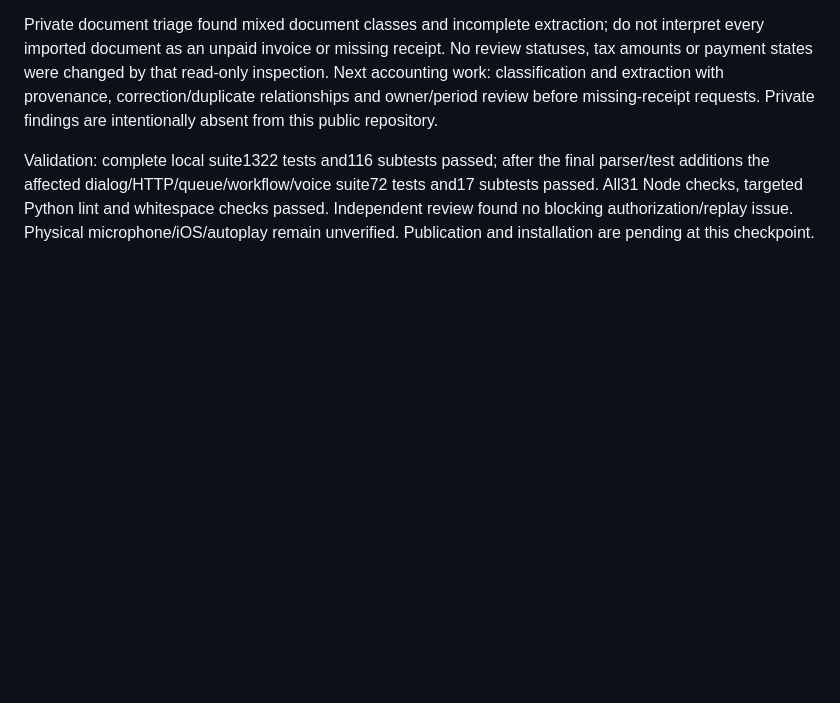
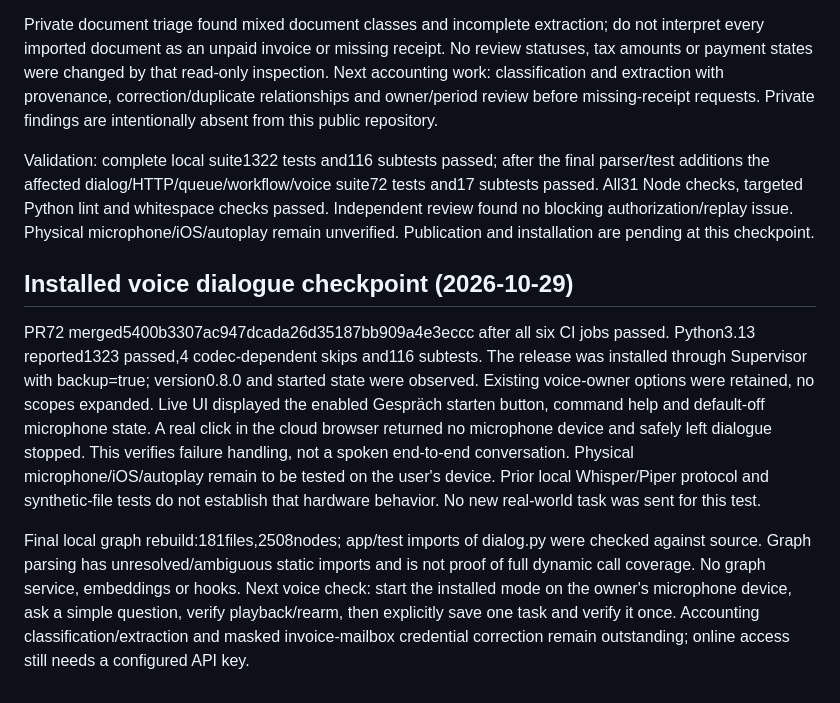
Before and after one commit to hgoekcay/ftst-angebotsdesigner, a Markdown page: docs/ATLAS-STATUS.md, the part around the change. Drawn GitHub-style; blank space fills up the shorter version.

Commit message:
Document installed ATLAS 0.8.0 dialogue and microphone test boundary [skip ci]

```diff
--- a/docs/ATLAS-STATUS.md
+++ b/docs/ATLAS-STATUS.md
@@ -245,3 +245,25 @@ and17 subtests passed. All31 Node checks, targeted Python lint and whitespace
 checks passed. Independent review found no blocking authorization/replay issue.
 Physical microphone/iOS/autoplay remain unverified. Publication and installation
 are pending at this checkpoint.
+
+
+## Installed voice dialogue checkpoint (2026-10-29)
+
+PR72 merged5400b3307ac947dcada26d35187bb909a4e3eccc after all six CI jobs passed.
+Python3.13 reported1323 passed,4 codec-dependent skips and116 subtests. The release
+was installed through Supervisor with backup=true; version0.8.0 and started state
+were observed. Existing voice-owner options were retained, no scopes expanded.
+Live UI displayed the enabled Gespräch starten button, command help and default-off
+microphone state. A real click in the cloud browser returned no microphone device
+and safely left dialogue stopped. This verifies failure handling, not a spoken
+end-to-end conversation. Physical microphone/iOS/autoplay remain to be tested on
+the user's device. Prior local Whisper/Piper protocol and synthetic-file tests do
+not establish that hardware behavior. No new real-world task was sent for this test.
+
+Final local graph rebuild:181files,2508nodes; app/test imports of dialog.py were
+checked against source. Graph parsing has unresolved/ambiguous static imports and
+is not proof of full dynamic call coverage. No graph service, embeddings or hooks.
+Next voice check: start the installed mode on the owner's microphone device, ask a
+simple question, verify playback/rearm, then explicitly save one task and verify it
+once. Accounting classification/extraction and masked invoice-mailbox credential
+correction remain outstanding; online access still needs a configured API key.
```
